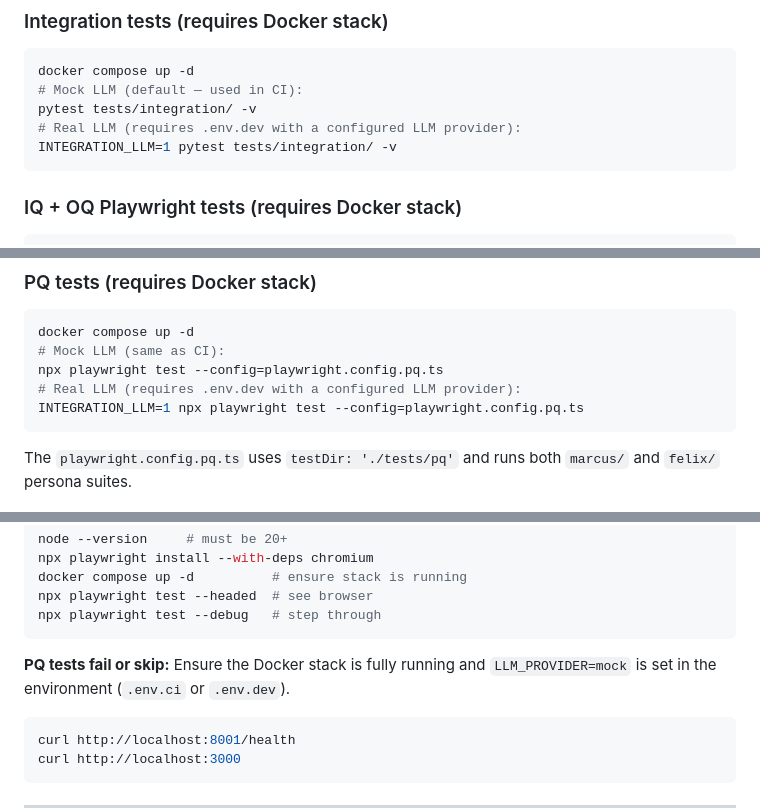
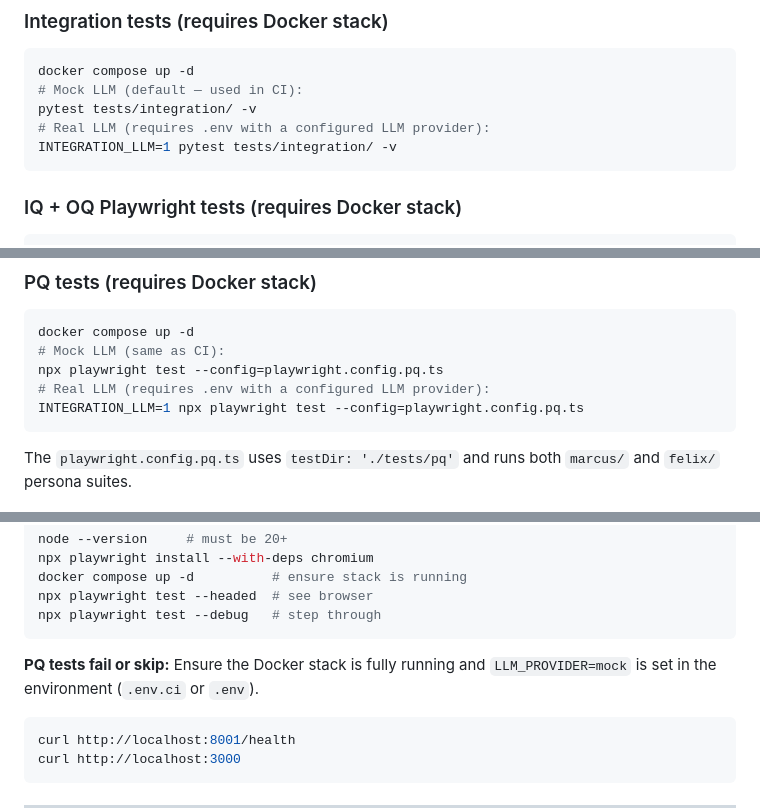
Before and after one commit to tobias-rosenbaum/Applire, a Markdown page: docs/TESTING.md, 3 parts joined by grey strips. Rendered like a GitHub page.

Commit message:
docs: update TESTING.md env file references

````diff
--- a/docs/TESTING.md
+++ b/docs/TESTING.md
@@ -84,7 +84,7 @@ cd frontend && npm test
 docker compose up -d
 # Mock LLM (default — used in CI):
 pytest tests/integration/ -v
-# Real LLM (requires .env.dev with a configured LLM provider):
+# Real LLM (requires .env with a configured LLM provider):
 INTEGRATION_LLM=1 pytest tests/integration/ -v
 ```
 
@@ -108,7 +108,7 @@ The default `playwright.config.ts` uses `testMatch: ['**/iq/**/*.spec.ts', '**/o
 docker compose up -d
 # Mock LLM (same as CI):
 npx playwright test --config=playwright.config.pq.ts
-# Real LLM (requires .env.dev with a configured LLM provider):
+# Real LLM (requires .env with a configured LLM provider):
 INTEGRATION_LLM=1 npx playwright test --config=playwright.config.pq.ts
 ```
 
@@ -168,7 +168,7 @@ npx playwright test --debug   # step through
 ```
 
 **PQ tests fail or skip:**
-Ensure the Docker stack is fully running and `LLM_PROVIDER=mock` is set in the environment (`.env.ci` or `.env.dev`).
+Ensure the Docker stack is fully running and `LLM_PROVIDER=mock` is set in the environment (`.env.ci` or `.env`).
 ```bash
 curl http://localhost:8001/health
 curl http://localhost:3000
````
